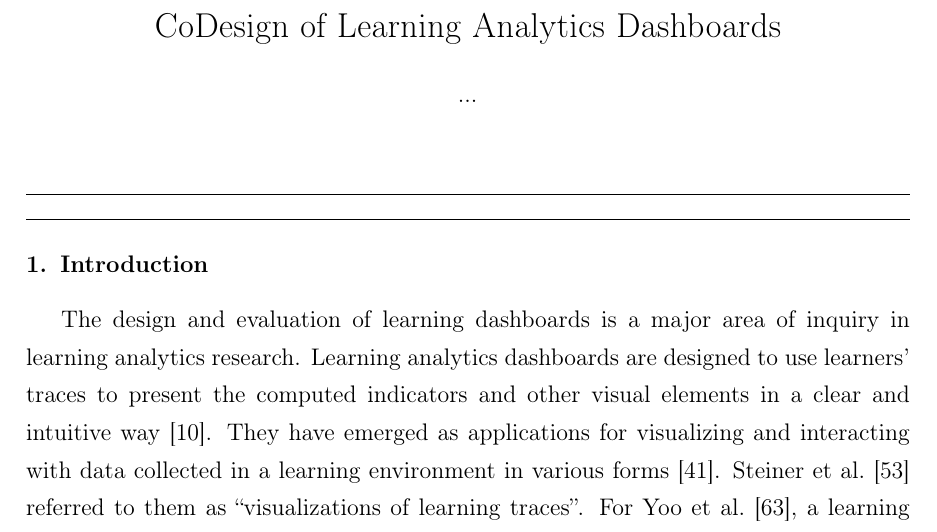
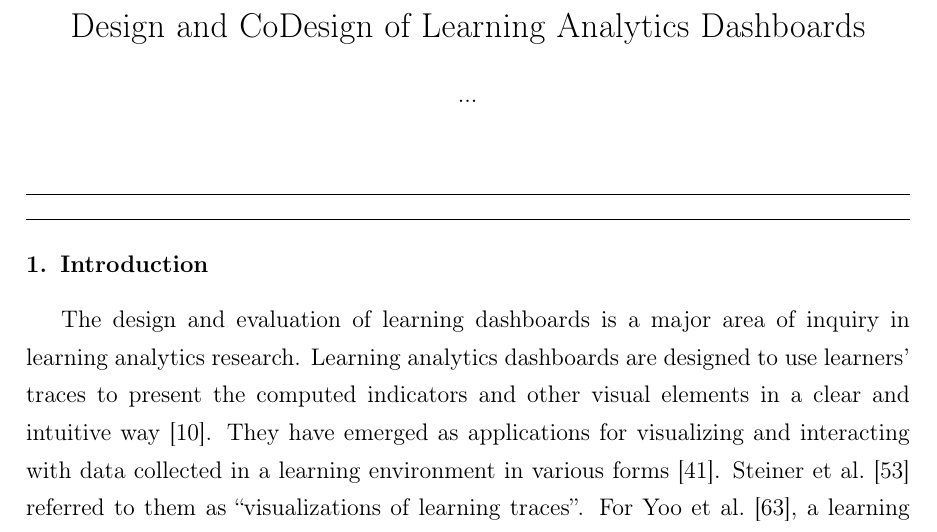
Before and after one commit to ladgeneration/LADCodesign, a LaTeX paper (main.tex): part of page 1 of 36, cut so that both start at the same text. Compiled offline with pdfLaTeX.

Commit message:
Update main.tex

```diff
--- a/main.tex
+++ b/main.tex
@@ -8,7 +8,7 @@
    \let\@evenfoot\@oddfoot
 }
 \makeatother
-\title{CoDesign of Learning Analytics Dashboards}
+\title{Design and CoDesign of Learning Analytics Dashboards}
 \author{...}
 \date{January 2021}
 
```
